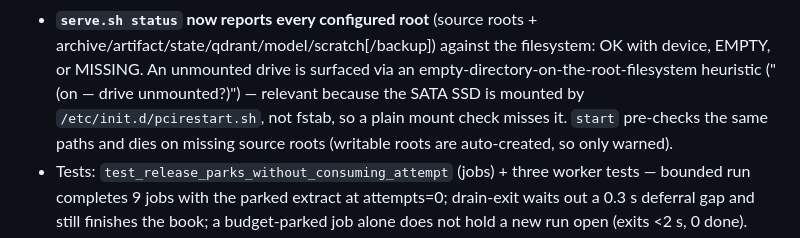
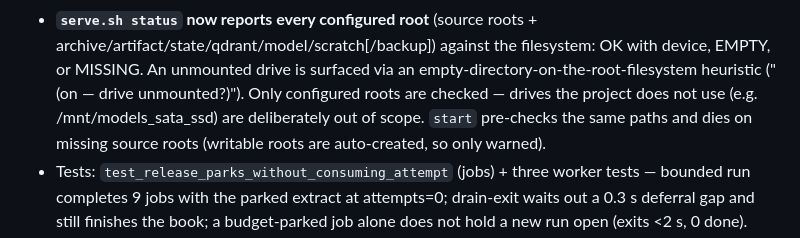
Before and after one commit to suedenglehem/rbooks, a Markdown page: doc/project/PROGRESS.md, the part around the change. Rendered like a GitHub page.

Commit message:
progress: drop SATA drive note — only configured roots are in scope
The project uses /mnt/models_sas_ssd exclusively; /mnt/models_sata_ssd is
not referenced by any config root, so status deliberately does not report
on it. Trim the addendum's SATA/pcirestart aside to match.

Co-Authored-By: Claude Code <noreply@anthropic.com>

```diff
--- a/doc/project/PROGRESS.md
+++ b/doc/project/PROGRESS.md
@@ -3194,8 +3194,8 @@ end and breaks once N complete lines are present.
   archive/artifact/state/qdrant/model/scratch[/backup]) against the filesystem:
   OK with device, EMPTY, or MISSING. An unmounted drive is surfaced via an
   empty-directory-on-the-root-filesystem heuristic ("(on <dir> — drive
-  unmounted?)") — relevant because the SATA SSD is mounted by
-  `/etc/init.d/pcirestart.sh`, not fstab, so a plain mount check misses it.
+  unmounted?)"). Only configured roots are checked — drives the project does
+  not use (e.g. /mnt/models_sata_ssd) are deliberately out of scope.
   `start` pre-checks the same paths and dies on missing source roots (writable
   roots are auto-created, so only warned).
 - Tests: `test_release_parks_without_consuming_attempt` (jobs) + three worker
```
